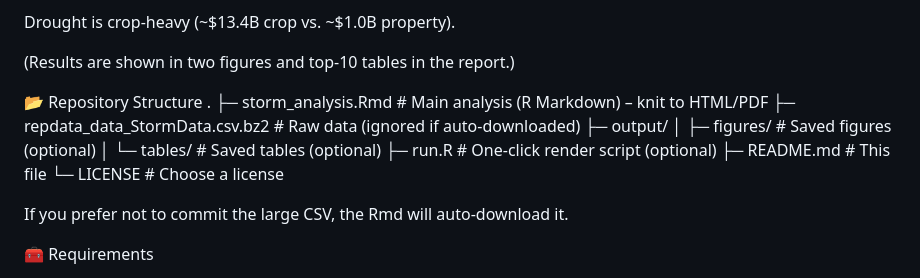
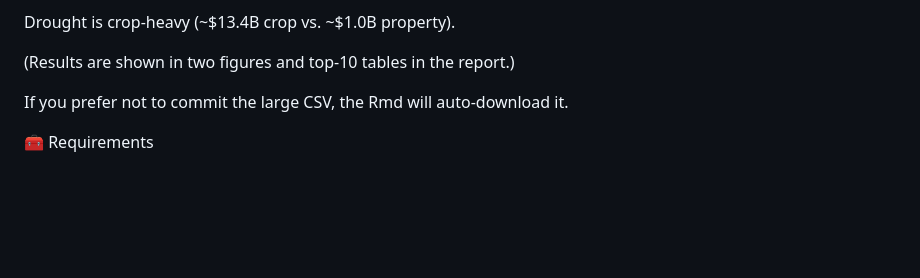
Before and after one commit to RogerSF-ECON/NOAA-Storm-Events-data-from-1996-2011-Data-Manipulation-and-Analysis, a Markdown page: README.md, the part around the change. Drawn GitHub-style; blank space fills up the shorter version.

```diff
--- a/README.md
+++ b/README.md
@@ -32,17 +32,6 @@ Storm Surge/Tide: ~$47.8B.
 Drought is crop-heavy (~$13.4B crop vs. ~$1.0B property).
 
 (Results are shown in two figures and top-10 tables in the report.)
-
-📂 Repository Structure
-.
-├─ storm_analysis.Rmd        # Main analysis (R Markdown) – knit to HTML/PDF
-├─ repdata_data_StormData.csv.bz2  # Raw data (ignored if auto-downloaded)
-├─ output/
-│  ├─ figures/               # Saved figures (optional)
-│  └─ tables/                # Saved tables (optional)
-├─ run.R                     # One-click render script (optional)
-├─ README.md                 # This file
-└─ LICENSE                   # Choose a license
 
 
 If you prefer not to commit the large CSV, the Rmd will auto-download it.
```
